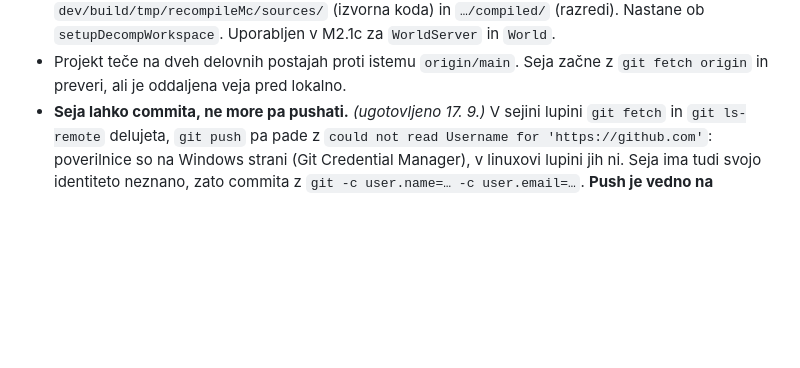
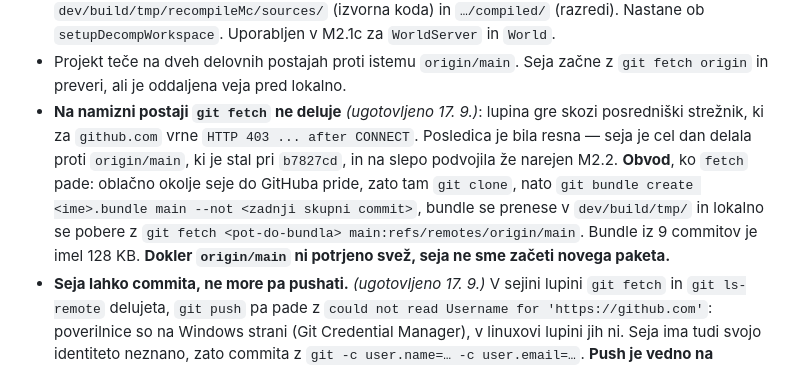
Before and after one commit to jakakriletic/customNPC_rework, a Markdown page: docs/04-STANJE.md, the part around one of its changes. GitHub-like rendering; blank space fills up the shorter version.

```diff
--- a/docs/04-STANJE.md
+++ b/docs/04-STANJE.md
@@ -1991,6 +2064,15 @@ Meritve so tekle na OpenJDK 21 v oblačnem okolju, ne na Javi 8. Ponovitev na Ja
   Nastane ob `setupDecompWorkspace`. Uporabljen v M2.1c za `WorldServer` in `World`.
 - Projekt teče na dveh delovnih postajah proti istemu `origin/main`. Seja začne z
   `git fetch origin` in preveri, ali je oddaljena veja pred lokalno.
+- **Na namizni postaji `git fetch` ne deluje** *(ugotovljeno 17. 9.)*: lupina gre skozi
+  posredniški strežnik, ki za `github.com` vrne `HTTP 403 ... after CONNECT`. Posledica je
+  bila resna — seja je cel dan delala proti `origin/main`, ki je stal pri `b7827cd`, in
+  na slepo podvojila že narejen M2.2. **Obvod**, ko `fetch` pade: oblačno okolje seje do
+  GitHuba pride, zato tam `git clone`, nato
+  `git bundle create <ime>.bundle main --not <zadnji skupni commit>`, bundle se prenese v
+  `dev/build/tmp/` in lokalno se pobere z
+  `git fetch <pot-do-bundla> main:refs/remotes/origin/main`. Bundle iz 9 commitov je imel
+  128 KB. **Dokler `origin/main` ni potrjeno svež, seja ne sme začeti novega paketa.**
 - **Seja lahko commita, ne more pa pushati.** *(ugotovljeno 17. 9.)* V sejini lupini
   `git fetch` in `git ls-remote` delujeta, `git push` pa pade z
   `could not read Username for 'https://github.com'`: poverilnice so na Windows strani
```
Also changed, not shown: other parts of docs/04-STANJE.md (+73 -0 lines).
